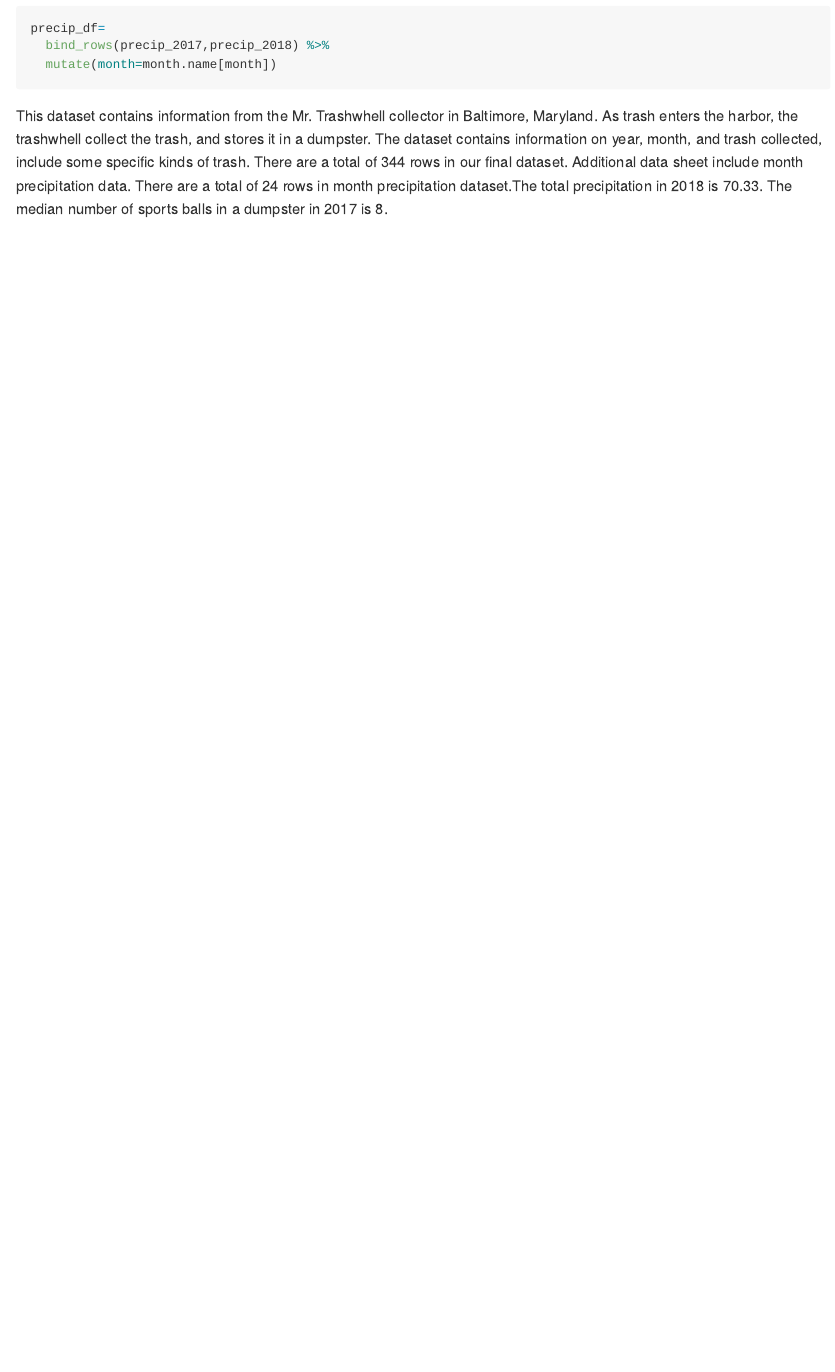
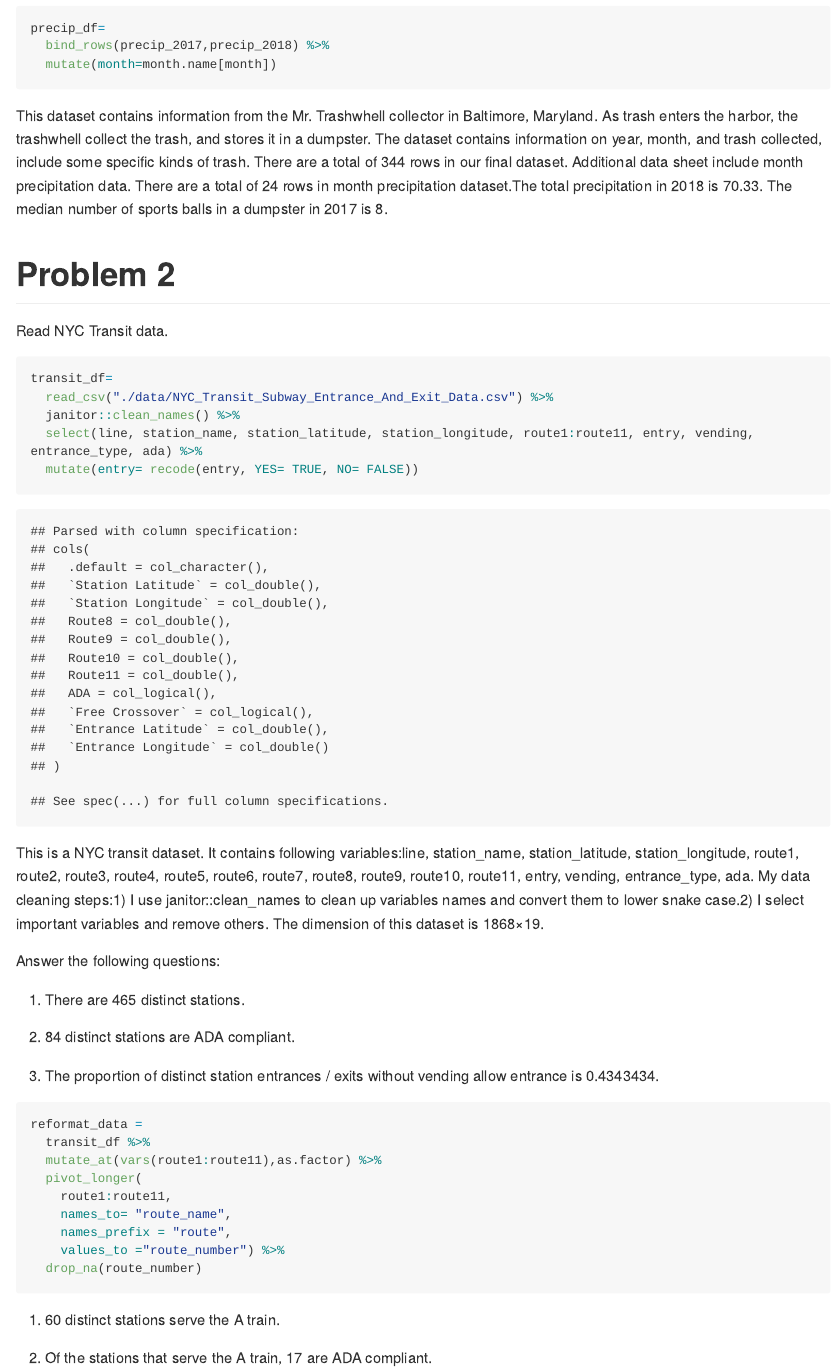
Before and after one commit to 77liner/p8105_hw2_lg3156, an R Markdown document (p8105_hw2_lg3156.Rmd): the page in a window 1100 px wide, from 1950 px down. The pictures show the output file p8105_hw2_lg3156.md that the author committed with the source, drawn offline in the style of GitHub; long lines of code are wrapped.

Commit message:
finish problem2 -- clean data and do some calculation

````diff
--- a/p8105_hw2_lg3156.Rmd
+++ b/p8105_hw2_lg3156.Rmd
@@ -61,3 +61,40 @@ precip_df=
 ```
 
 This dataset contains information from the Mr. Trashwhell collector in Baltimore, Maryland. As trash enters the harbor, the trashwhell collect the trash, and stores it in a dumpster. The dataset contains information on year, month, and trash collected, include some specific kinds of trash. There are a total of `r nrow(trashwhell_df)` rows in our final dataset. Additional data sheet include month precipitation data. There are a total of `r nrow(precip_df)` rows in month precipitation dataset.The total precipitation in 2018 is `r sum(pull(precip_2018,total))`. The median number of sports balls in a dumpster in 2017 is `r median(pull(select(filter(trashwhell_df, year == 2017),sports_balls),sports_balls))`.
+
+# Problem 2
+
+Read NYC Transit data.
+```{r}
+transit_df=
+  read_csv("./data/NYC_Transit_Subway_Entrance_And_Exit_Data.csv") %>%
+  janitor::clean_names() %>%
+  select(line, station_name, station_latitude, station_longitude, route1:route11, entry, vending, entrance_type, ada) %>%
+  mutate(entry= recode(entry, YES= TRUE, NO= FALSE))
+```
+This is a NYC transit dataset. It contains following variables:`r names(transit_df)`. My data cleaning steps:1) I use janitor::clean_names to clean up variables names and convert them to lower snake case.2) I select important variables and remove others. The dimension of this dataset is `r nrow(transit_df)`×`r ncol(transit_df)`.
+
+Answer the following questions:
+
+(1) There are `r nrow(distinct(transit_df,line,station_name))`  distinct stations.
+
+(2) `r filter(transit_df, ada=="TRUE") %>% distinct(line,station_name) %>% nrow()` distinct stations are ADA compliant.
+
+(3) The proportion of distinct station entrances / exits without vending allow entrance is `r filter(transit_df, entry=="TRUE" & vending== "NO") %>% distinct(line,station_name) %>% nrow()/nrow(distinct(filter(transit_df, vending== "NO") ,line,station_name))`.
+
+```{r}
+reformat_data =
+  transit_df %>%
+  mutate_at(vars(route1:route11),as.factor) %>%
+  pivot_longer(
+    route1:route11,
+    names_to= "route_name",
+    names_prefix = "route",
+    values_to ="route_number") %>%
+  drop_na(route_number)
+
+```
+
+(1) `r filter(reformat_data, route_number=="A") %>% distinct(line,station_name) %>% nrow()` distinct stations serve the A train.
+
+(2) Of the stations that serve the A train, `r filter(reformat_data, route_number=="A"& ada=="TRUE") %>% distinct(line,station_name) %>% nrow()` are ADA compliant.
````
Also changed, not shown: p8105_hw2_lg3156.md.
